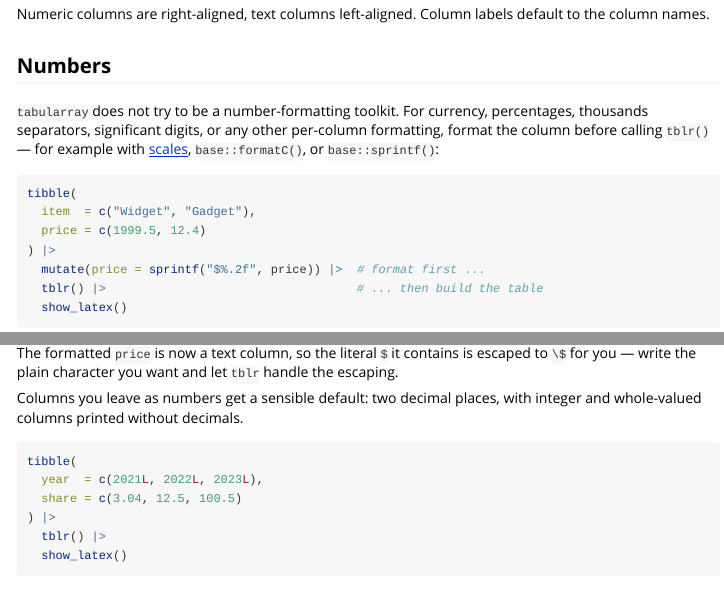
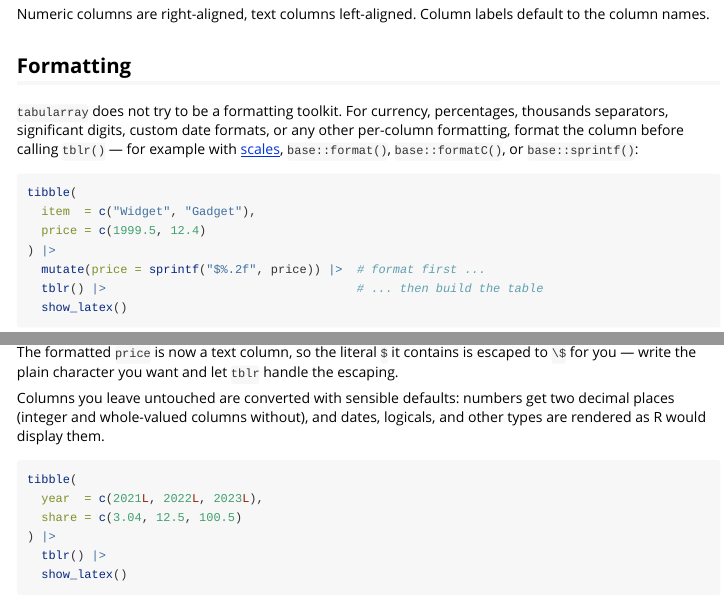
Before and after one commit to turbanisch/tabularray, an R Markdown document (vignettes/tabularray.Rmd): the page in a window 1100 px wide, from 560 px down, and a second part further down, joined at a grey line. Rendered offline with R 4.5, knitr and Pandoc, with nearby package versions; some code elsewhere in the file could not run offline; common packages that the code uses without loading them are loaded.

Commit message:
docs: broaden the formatting section beyond numbers
The disclaimer applies to all value types, not just numbers: dates,
logicals, and so on also get sensible defaults, and custom formatting of
any of them is an upstream job. Retitle "Numbers" to "Formatting" and
reword accordingly.

Co-Authored-By: Claude Opus 4.8 (1M context) <noreply@anthropic.com>

````diff
--- a/vignettes/tabularray.Rmd
+++ b/vignettes/tabularray.Rmd
@@ -46,12 +46,13 @@ df |> tblr() |> show_latex()
 Numeric columns are right-aligned, text columns left-aligned. Column labels
 default to the column names.
 
-## Numbers
+## Formatting
 
-`tabularray` does not try to be a number-formatting toolkit. For currency,
-percentages, thousands separators, significant digits, or any other per-column
-formatting, format the column before calling `tblr()` — for example with
-[scales](https://scales.r-lib.org), `base::formatC()`, or `base::sprintf()`:
+`tabularray` does not try to be a formatting toolkit. For currency,
+percentages, thousands separators, significant digits, custom date formats, or
+any other per-column formatting, format the column before calling `tblr()` — for
+example with [scales](https://scales.r-lib.org), `base::format()`,
+`base::formatC()`, or `base::sprintf()`:
 
 ```{r}
 tibble(
@@ -67,8 +68,9 @@ The formatted `price` is now a text column, so the literal `$` it contains is
 escaped to `\$` for you — write the plain character you want and let `tblr`
 handle the escaping.
 
-Columns you leave as numbers get a sensible default: two decimal places, with
-integer and whole-valued columns printed without decimals.
+Columns you leave untouched are converted with sensible defaults: numbers get
+two decimal places (integer and whole-valued columns without), and dates,
+logicals, and other types are rendered as R would display them.
 
 ```{r}
 tibble(
````
